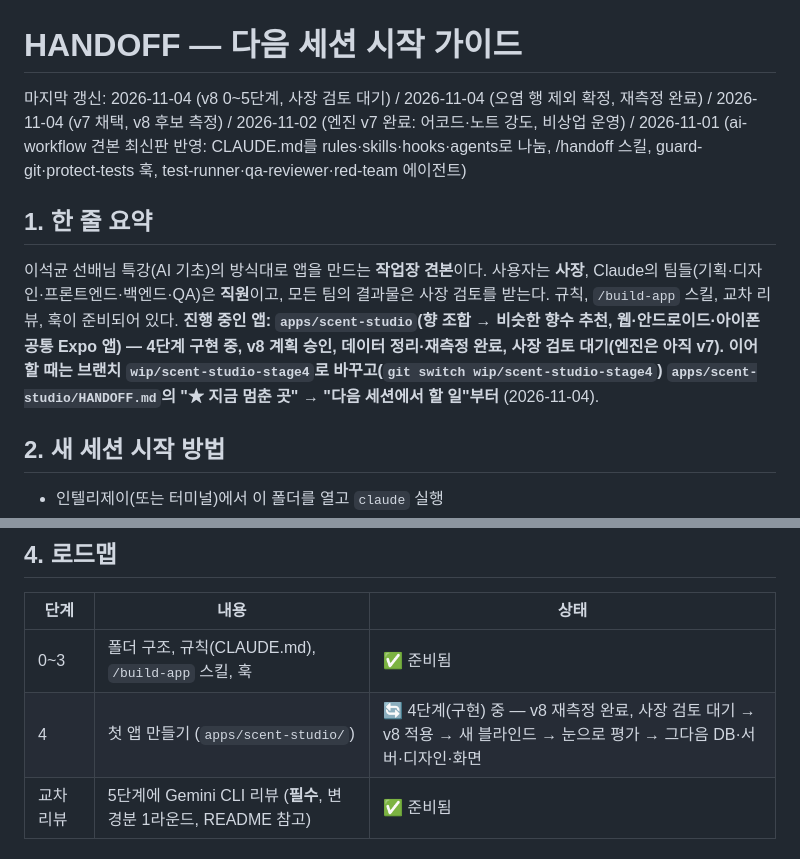
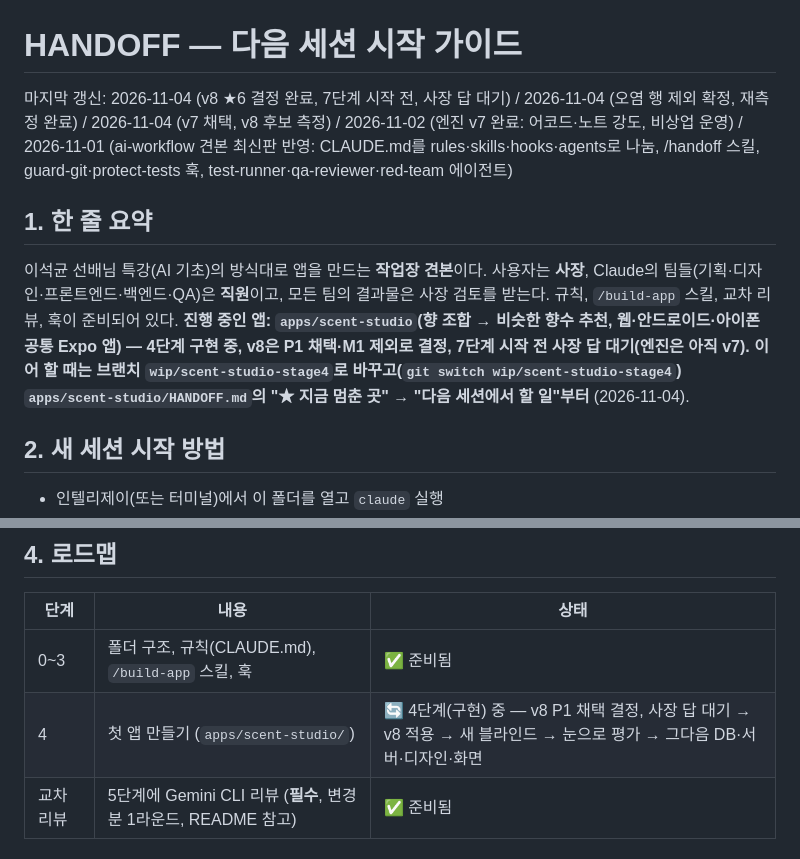
Before and after one commit to junyeop3407/perfumer-lab, a Markdown page: HANDOFF.md, 2 parts joined by grey strips. GitHub-like rendering.

```diff
--- a/HANDOFF.md
+++ b/HANDOFF.md
@@ -1,9 +1,9 @@
 # HANDOFF — 다음 세션 시작 가이드
 
-마지막 갱신: 2026-11-04 (v8 0~5단계, 사장 검토 대기) / 2026-11-04 (오염 행 제외 확정, 재측정 완료) / 2026-11-04 (v7 채택, v8 후보 측정) / 2026-11-02 (엔진 v7 완료: 어코드·노트 강도, 비상업 운영) / 2026-11-01 (ai-workflow 견본 최신판 반영: CLAUDE.md를 rules·skills·hooks·agents로 나눔, /handoff 스킬, guard-git·protect-tests 훅, test-runner·qa-reviewer·red-team 에이전트)
+마지막 갱신: 2026-11-04 (v8 ★6 결정 완료, 7단계 시작 전, 사장 답 대기) / 2026-11-04 (오염 행 제외 확정, 재측정 완료) / 2026-11-04 (v7 채택, v8 후보 측정) / 2026-11-02 (엔진 v7 완료: 어코드·노트 강도, 비상업 운영) / 2026-11-01 (ai-workflow 견본 최신판 반영: CLAUDE.md를 rules·skills·hooks·agents로 나눔, /handoff 스킬, guard-git·protect-tests 훅, test-runner·qa-reviewer·red-team 에이전트)
 
 ## 1. 한 줄 요약
-이석균 선배님 특강(AI 기초)의 방식대로 앱을 만드는 **작업장 견본**이다. 사용자는 **사장**, Claude의 팀들(기획·디자인·프론트엔드·백엔드·QA)은 **직원**이고, 모든 팀의 결과물은 사장 검토를 받는다. 규칙, `/build-app` 스킬, 교차 리뷰, 훅이 준비되어 있다. **진행 중인 앱: `apps/scent-studio`(향 조합 → 비슷한 향수 추천, 웹·안드로이드·아이폰 공통 Expo 앱) — 4단계 구현 중, v8 계획 승인, 데이터 정리·재측정 완료, 사장 검토 대기(엔진은 아직 v7). 이어 할 때는 브랜치 `wip/scent-studio-stage4`로 바꾸고(`git switch wip/scent-studio-stage4`) `apps/scent-studio/HANDOFF.md`의 "★ 지금 멈춘 곳" → "다음 세션에서 할 일"부터** (2026-11-04).
+이석균 선배님 특강(AI 기초)의 방식대로 앱을 만드는 **작업장 견본**이다. 사용자는 **사장**, Claude의 팀들(기획·디자인·프론트엔드·백엔드·QA)은 **직원**이고, 모든 팀의 결과물은 사장 검토를 받는다. 규칙, `/build-app` 스킬, 교차 리뷰, 훅이 준비되어 있다. **진행 중인 앱: `apps/scent-studio`(향 조합 → 비슷한 향수 추천, 웹·안드로이드·아이폰 공통 Expo 앱) — 4단계 구현 중, v8은 P1 채택·M1 제외로 결정, 7단계 시작 전 사장 답 대기(엔진은 아직 v7). 이어 할 때는 브랜치 `wip/scent-studio-stage4`로 바꾸고(`git switch wip/scent-studio-stage4`) `apps/scent-studio/HANDOFF.md`의 "★ 지금 멈춘 곳" → "다음 세션에서 할 일"부터** (2026-11-04).
 
 ## 2. 새 세션 시작 방법
 - 인텔리제이(또는 터미널)에서 이 폴더를 열고 `claude` 실행
@@ -27,7 +27,7 @@
 | 단계 | 내용 | 상태 |
 |---|---|---|
 | 0~3 | 폴더 구조, 규칙(CLAUDE.md), `/build-app` 스킬, 훅 | ✅ 준비됨 |
-| 4 | 첫 앱 만들기 (`apps/scent-studio/`) | 🔄 4단계(구현) 중 — v8 재측정 완료, 사장 검토 대기 → v8 적용 → 새 블라인드 → 눈으로 평가 → 그다음 DB·서버·디자인·화면 |
+| 4 | 첫 앱 만들기 (`apps/scent-studio/`) | 🔄 4단계(구현) 중 — v8 P1 채택 결정, 사장 답 대기 → v8 적용 → 새 블라인드 → 눈으로 평가 → 그다음 DB·서버·디자인·화면 |
 | 교차 리뷰 | 5단계에 Gemini CLI 리뷰 (**필수**, 변경분 1라운드, README 참고) | ✅ 준비됨 |
 
 ## 5. 파일 구조
```
Also changed, not shown: apps/scent-studio/HANDOFF.md (+14 -3 lines).
